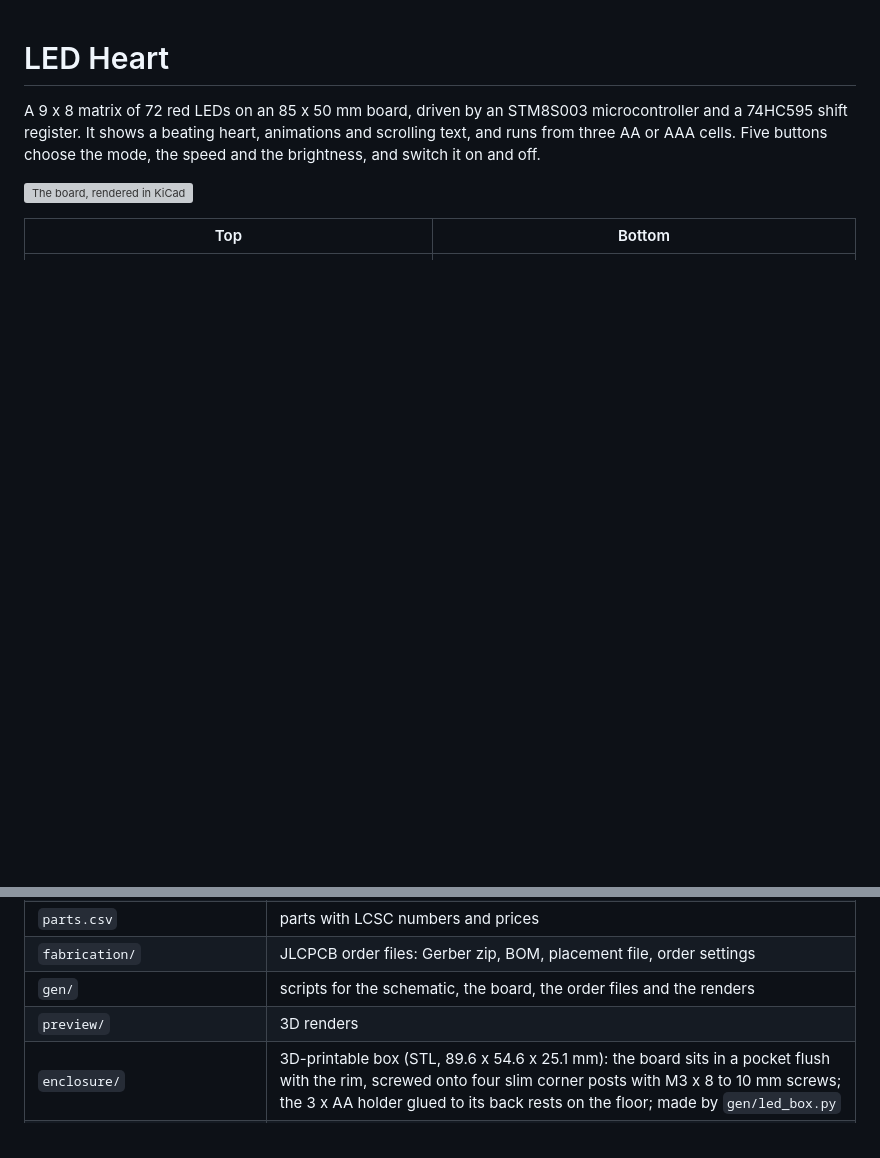
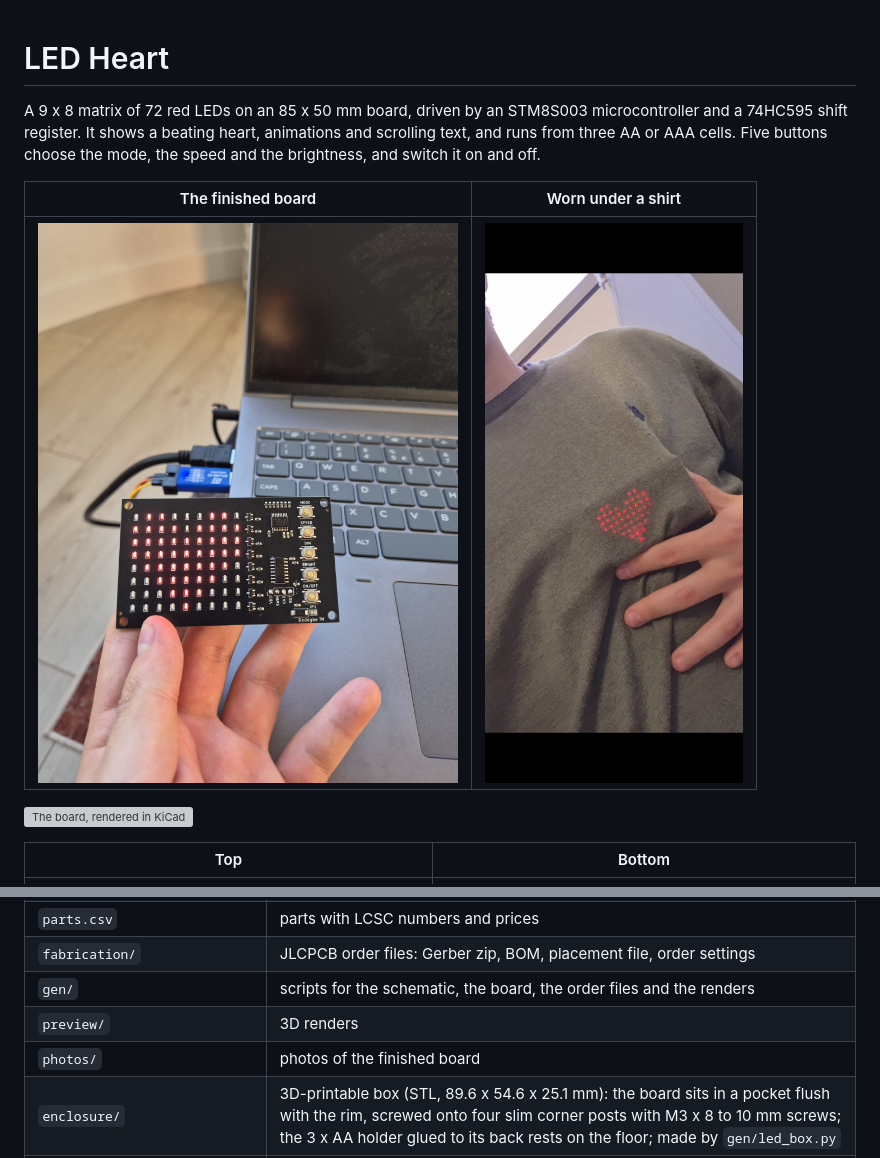
Before and after one commit to grigoredy-gif/LED-Heart, a Markdown page: README.md, 2 parts joined by grey strips. Rendered like a GitHub page; pictures changed too: photos/board_lit.jpg (added), photos/heart_through_shirt.jpg (added); blank space fills up the shorter version; grey boxes are pictures that could not be loaded.

Commit message:
Photos

```diff
--- a/README.md
+++ b/README.md
@@ -4,6 +4,10 @@ A 9 x 8 matrix of 72 red LEDs on an 85 x 50 mm board, driven by an STM8S003
 microcontroller and a 74HC595 shift register. It shows a beating heart,
 animations and scrolling text, and runs from three AA or AAA cells. Five buttons
 choose the mode, the speed and the brightness, and switch it on and off.
+
+| The finished board | Worn under a shirt |
+|---|---|
+| ![The finished board showing the heart, with the ST-Link programmer plugged into the laptop](photos/board_lit.jpg) | ![The heart glowing through a shirt](photos/heart_through_shirt.jpg) |
 
 ![The board, rendered in KiCad](preview/angle.png)
 
@@ -116,6 +120,7 @@ The full notes (decisions, circuit, checks, bring-up steps, firmware notes) are
 | `fabrication/` | JLCPCB order files: Gerber zip, BOM, placement file, order settings |
 | `gen/` | scripts for the schematic, the board, the order files and the renders |
 | `preview/` | 3D renders |
+| `photos/` | photos of the finished board |
 | `enclosure/` | 3D-printable box (STL, 89.6 x 54.6 x 25.1 mm): the board sits in a pocket flush with the rim, screwed onto four slim corner posts with M3 x 8 to 10 mm screws; the 3 x AA holder glued to its back rests on the floor; made by `gen/led_box.py` |
 | `firmware/` | `heart/` beating heart, `test/` bring-up test (both C for SDCC), `flash.bat` for stm8flash |
 | `docs/design-notes.md` | design notes |
```
